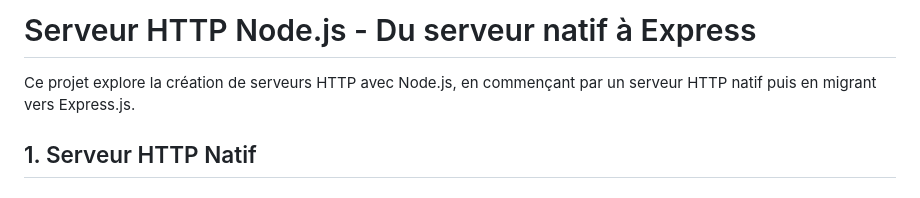
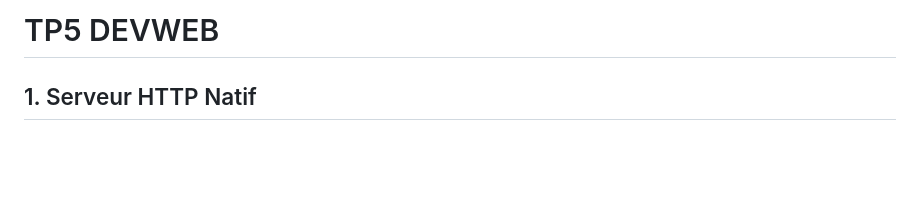
Before and after one commit to lucas-lachaud/devweb-tp5, a Markdown page: README.md, the part around the change. GitHub-like rendering; blank space fills up the shorter version.

Commit message:
amélioration readme
Updated project title and removed introductory text.

```diff
--- a/README.md
+++ b/README.md
@@ -1,6 +1,4 @@
-# Serveur HTTP Node.js - Du serveur natif à Express
-
-Ce projet explore la création de serveurs HTTP avec Node.js, en commençant par un serveur HTTP natif puis en migrant vers Express.js.
+# TP5 DEVWEB
 
 ## 1. Serveur HTTP Natif
 
```
